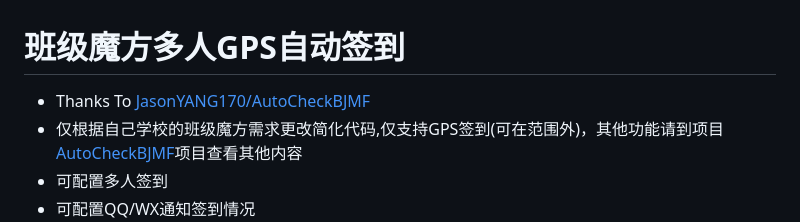
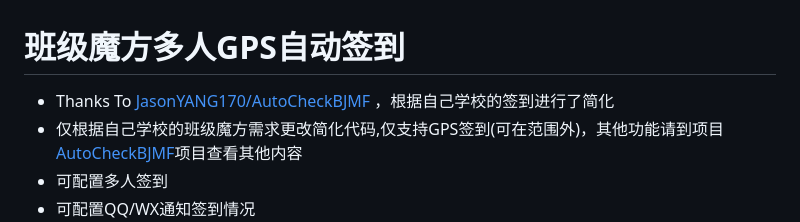
Before and after one commit to emocat17/BJMF, a Markdown page: README.md, the part around the change. Rendered like a GitHub page.

```diff
--- a/README.md
+++ b/README.md
@@ -1,6 +1,6 @@
 # 班级魔方多人GPS自动签到
 
-- Thanks To [JasonYANG170/AutoCheckBJMF](https://github.com/JasonYANG170/AutoCheckBJMF)
+- Thanks To [JasonYANG170/AutoCheckBJMF](https://github.com/JasonYANG170/AutoCheckBJMF) ，根据自己学校的签到进行了简化
 - 仅根据自己学校的班级魔方需求更改简化代码,仅支持GPS签到(可在范围外)，其他功能请到项目[AutoCheckBJMF](https://github.com/JasonYANG170/AutoCheckBJMF)项目查看其他内容
 - 可配置多人签到
 - 可配置QQ/WX通知签到情况
```
